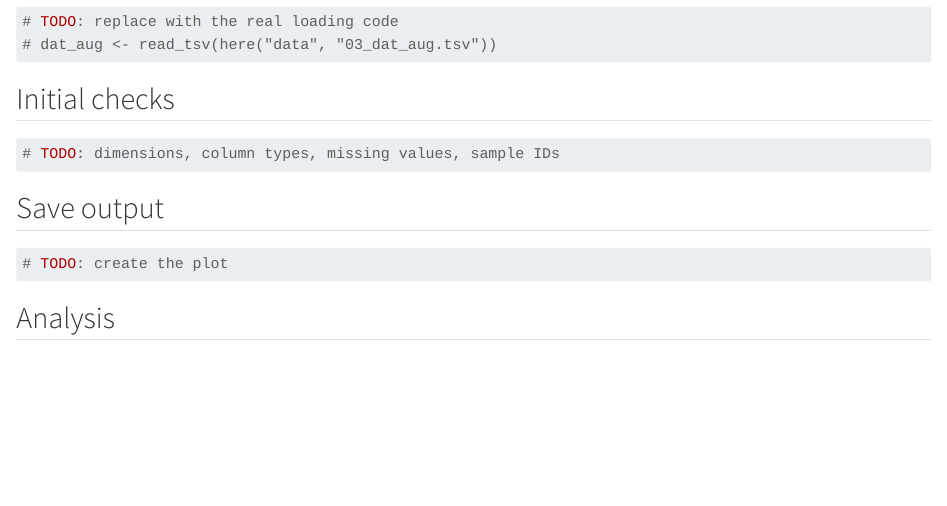
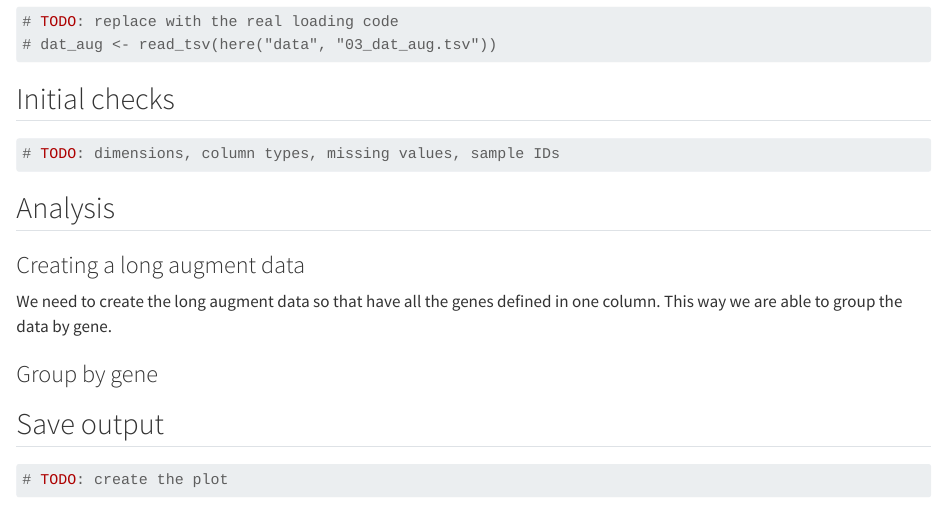
Before and after one commit to rforbiodatascience26/group12_project, a Quarto document (R/05_analysis_1.qmd): the page in a window 1100 px wide, from 550 px down. Rendered offline with R 4.5, knitr and Pandoc in place of Quarto, with nearby package versions.

Commit message:
Defined some steps - s263479

````diff
--- a/R/05_analysis_1.qmd
+++ b/R/05_analysis_1.qmd
@@ -36,6 +36,14 @@ source(here("R", "99_proj_func.R"))
 # TODO: dimensions, column types, missing values, sample IDs
 ```
 
+## Analysis
+
+### Creating a long augment data
+
+We need to create the long augment data so that have all the genes defined in one column. This way we are able to group the data by gene.
+
+### Group by gene
+
 ## Save output
 
 ```{r}
@@ -43,4 +51,4 @@ source(here("R", "99_proj_func.R"))
 # TODO: create the plot
 ```
 
-## Analysis
+##
````
